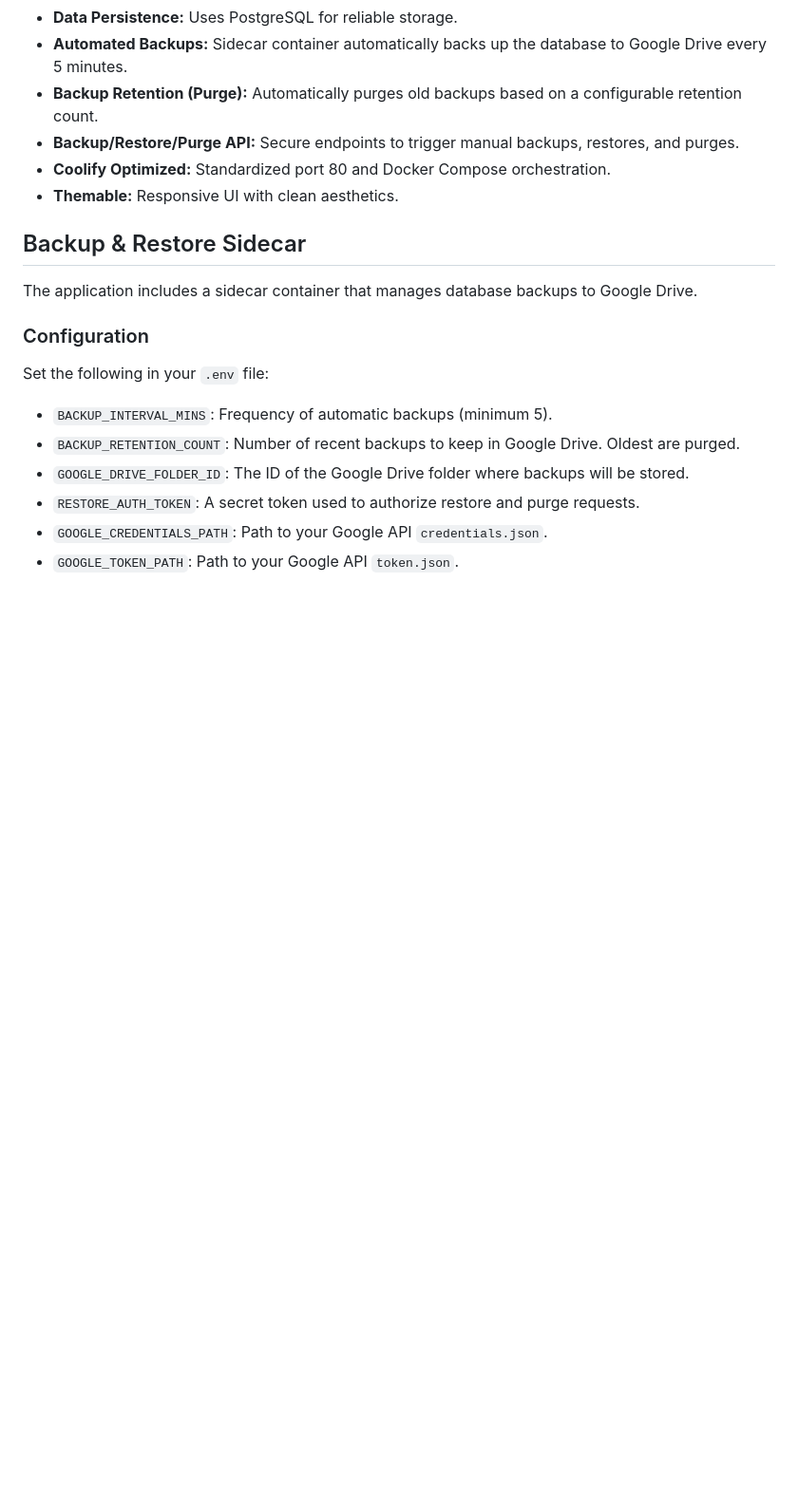
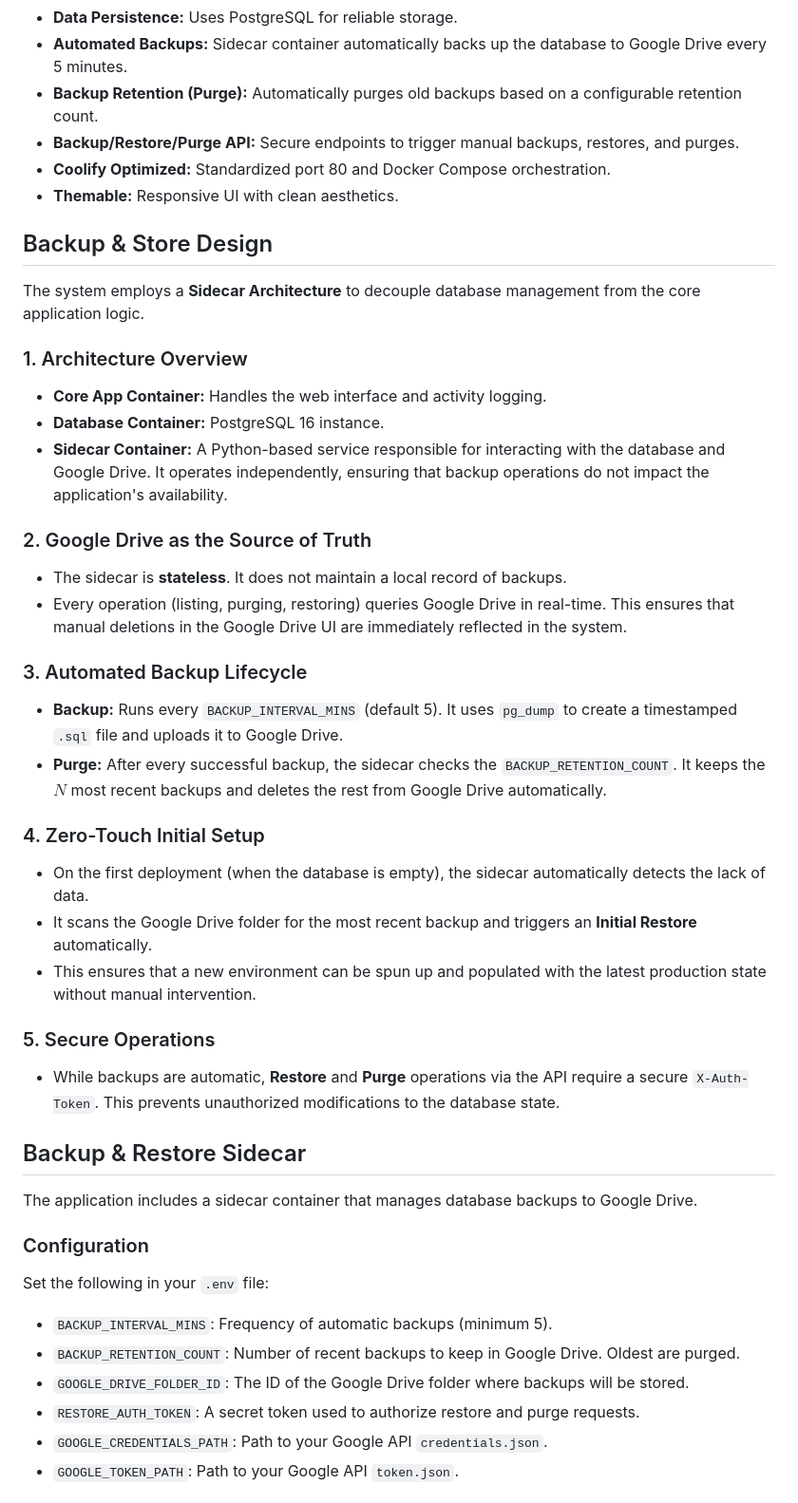
Before and after one commit to luizcarloskazuyukifukaya/stateful-app-with-external-db-for-vdecent, a Markdown page: README.md, the part around the change. Shown at 95% size. Rendered like a GitHub page; blank space fills up the shorter version.

Commit message:
Add Backup & Store Design section to README.md

```diff
--- a/README.md
+++ b/README.md
@@ -11,6 +11,31 @@ A stateful activity logging application built with Node.js and PostgreSQL. Optim
 - **Backup/Restore/Purge API:** Secure endpoints to trigger manual backups, restores, and purges.
 - **Coolify Optimized:** Standardized port 80 and Docker Compose orchestration.
 - **Themable:** Responsive UI with clean aesthetics.
+
+## Backup & Store Design
+
+The system employs a **Sidecar Architecture** to decouple database management from the core application logic.
+
+### 1. Architecture Overview
+- **Core App Container:** Handles the web interface and activity logging.
+- **Database Container:** PostgreSQL 16 instance.
+- **Sidecar Container:** A Python-based service responsible for interacting with the database and Google Drive. It operates independently, ensuring that backup operations do not impact the application's availability.
+
+### 2. Google Drive as the Source of Truth
+- The sidecar is **stateless**. It does not maintain a local record of backups.
+- Every operation (listing, purging, restoring) queries Google Drive in real-time. This ensures that manual deletions in the Google Drive UI are immediately reflected in the system.
+
+### 3. Automated Backup Lifecycle
+- **Backup:** Runs every `BACKUP_INTERVAL_MINS` (default 5). It uses `pg_dump` to create a timestamped `.sql` file and uploads it to Google Drive.
+- **Purge:** After every successful backup, the sidecar checks the `BACKUP_RETENTION_COUNT`. It keeps the $N$ most recent backups and deletes the rest from Google Drive automatically.
+
+### 4. Zero-Touch Initial Setup
+- On the first deployment (when the database is empty), the sidecar automatically detects the lack of data.
+- It scans the Google Drive folder for the most recent backup and triggers an **Initial Restore** automatically.
+- This ensures that a new environment can be spun up and populated with the latest production state without manual intervention.
+
+### 5. Secure Operations
+- While backups are automatic, **Restore** and **Purge** operations via the API require a secure `X-Auth-Token`. This prevents unauthorized modifications to the database state.
 
 ## Backup & Restore Sidecar
 
```
